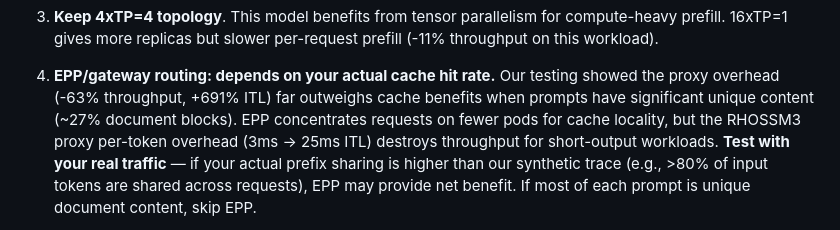
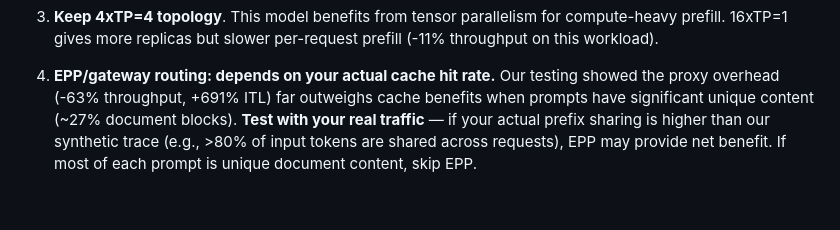
Before and after one commit to cemigo114/gptoss20b-optimization, a Markdown page: README.md, the part around the change. Drawn GitHub-style; blank space fills up the shorter version.

```diff
--- a/README.md
+++ b/README.md
@@ -64,9 +64,7 @@ Steady-state TTFT P99 = 37-40ms (well within 500ms SLA). Cold-start prefix cache
 4. **EPP/gateway routing: depends on your actual cache hit rate.** Our testing
    showed the proxy overhead (-63% throughput, +691% ITL) far outweighs cache
    benefits when prompts have significant unique content (~27% document blocks).
-   EPP concentrates requests on fewer pods for cache locality, but the RHOSSM3
-   proxy per-token overhead (3ms → 25ms ITL) destroys throughput for short-output
-   workloads. **Test with your real traffic** — if your actual prefix sharing is
+  **Test with your real traffic** — if your actual prefix sharing is
    higher than our synthetic trace (e.g., >80% of input tokens are shared across
    requests), EPP may provide net benefit. If most of each prompt is unique
    document content, skip EPP.
```
